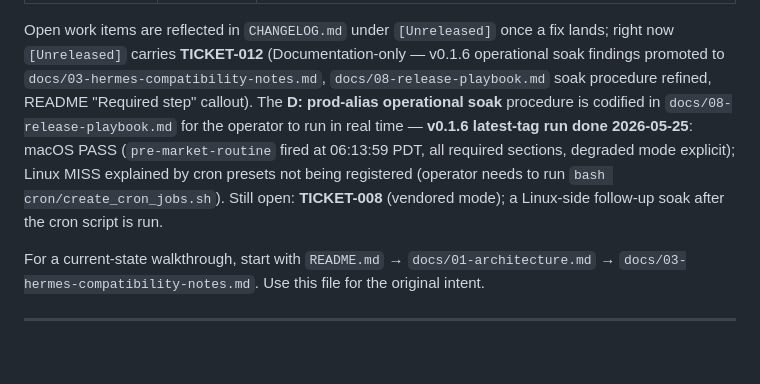
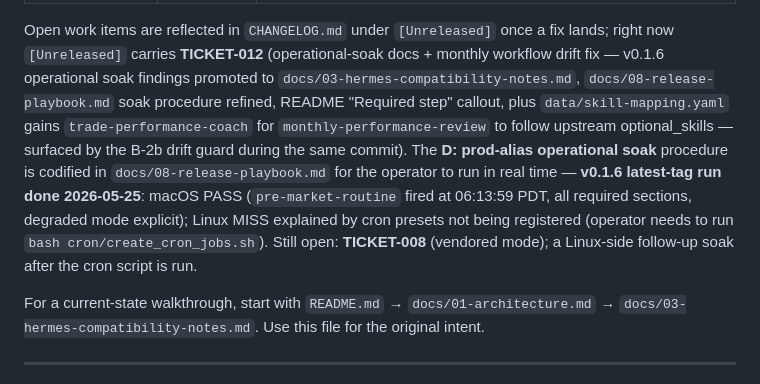
Before and after one commit to tradermonty/hermes-trading-research-agent-work-package, a Markdown page: AGENTS.md, the part around the change. Drawn GitHub-style; blank space fills up the shorter version.

Commit message:
docs(AGENTS): clarify TICKET-012 scope includes the drift fix
L23 [Unreleased] note said "TICKET-012 (Documentation-only ...)" but
the same commit also folded a one-line data/skill-mapping.yaml change
(trade-performance-coach added to monthly-performance-review.skills
to follow upstream optional_skills order, surfaced by the B-2b drift
guard during make test). CHANGELOG already separates Changed and
Documentation correctly; this aligns AGENTS to match.

Co-Authored-By: Claude Opus 4.7 (1M context) <noreply@anthropic.com>

```diff
--- a/AGENTS.md
+++ b/AGENTS.md
@@ -20,7 +20,7 @@ This document was originally written as a pre-v0.1.0 coding handoff. The MVP (v0
 | TICKET-009 / B-3 (`/trade-ticket` bundle + schema + audit-field polish) | ✓ done (shipped in v0.1.5) | `schemas/trade-ticket.schema.json` (5-value status enum, `approval.required: const true`, APPROVED branch tightens numeric fields to non-null, `approval.reviewer: minLength 1`, `created_at` / `decided_at` carry both `format: date-time` and an explicit ISO-8601 `pattern`), `skill-bundles/trade-ticket.yaml` (`x-generated: false`, 5 operator verbs, positive boundary, `confirmed.*` re-type, mismatch handling), `data/skill-mapping.yaml` entry, escalation pointers in `/swing-opportunity-daily` + `/pre-market-routine`, `tests/test_trade_ticket_schema.py` (22 cases — validator built with `format_checker=FORMAT_CHECKER`; 9 schema negatives including blank-reviewer + invalid-timestamp) + 14 fixtures. Bundle count goes from 9 to 10. See `docs/04-skill-integration-strategy.md` "Trade ticket primitive" and `docs/09-coding-tickets.md`. |
 | TICKET-010 (Trade ticket persistence + journal bridge, + typo-guard polish) | ✓ done (shipped in v0.1.6) | `.gitignore` adds `tickets/` + `*.ticket.yaml` safety net. `.env.EXAMPLE` + `distribution.yaml:env_requires` declare `HERMES_TRADE_TICKET_DIR` (optional, default `${HOME}/trading-research/tickets`). `schemas/trade-ticket.schema.json` adds optional `journal_bridge` object (`target: const trader-memory-core`, `action: enum [register_thesis, update_thesis, postmortem]`, optional `thesis_status` / `notes`, `additionalProperties: false`). `skill-bundles/trade-ticket.yaml` instruction body gains save-path hint, journal-bridge handoff, silent-write positive form. `tests/test_trade_ticket_schema.py` +5 tests +2 parametrize rows (matrix 9 → 11 including the v0.1.6 typo-guard polish row); `tests/test_package_structure.py` +1 manifest declaration test. 3 new fixtures (14 → 17 with the polish). Suite 155 → 163 schema-only contribution (162 → 163 over the v0.1.5 baseline net of the polish). See `docs/04-skill-integration-strategy.md` "Ticket persistence and journal bridge" and `docs/09-coding-tickets.md`. |
 
-Open work items are reflected in `CHANGELOG.md` under `[Unreleased]` once a fix lands; right now `[Unreleased]` carries **TICKET-012** (Documentation-only — v0.1.6 operational soak findings promoted to `docs/03-hermes-compatibility-notes.md`, `docs/08-release-playbook.md` soak procedure refined, README "Required step" callout). The **D: prod-alias operational soak** procedure is codified in `docs/08-release-playbook.md` for the operator to run in real time — **v0.1.6 latest-tag run done 2026-05-25**: macOS PASS (`pre-market-routine` fired at 06:13:59 PDT, all required sections, degraded mode explicit); Linux MISS explained by cron presets not being registered (operator needs to run `bash cron/create_cron_jobs.sh`). Still open: **TICKET-008** (vendored mode); a Linux-side follow-up soak after the cron script is run.
+Open work items are reflected in `CHANGELOG.md` under `[Unreleased]` once a fix lands; right now `[Unreleased]` carries **TICKET-012** (operational-soak docs + monthly workflow drift fix — v0.1.6 operational soak findings promoted to `docs/03-hermes-compatibility-notes.md`, `docs/08-release-playbook.md` soak procedure refined, README "Required step" callout, plus `data/skill-mapping.yaml` gains `trade-performance-coach` for `monthly-performance-review` to follow upstream optional_skills — surfaced by the B-2b drift guard during the same commit). The **D: prod-alias operational soak** procedure is codified in `docs/08-release-playbook.md` for the operator to run in real time — **v0.1.6 latest-tag run done 2026-05-25**: macOS PASS (`pre-market-routine` fired at 06:13:59 PDT, all required sections, degraded mode explicit); Linux MISS explained by cron presets not being registered (operator needs to run `bash cron/create_cron_jobs.sh`). Still open: **TICKET-008** (vendored mode); a Linux-side follow-up soak after the cron script is run.
 
 For a current-state walkthrough, start with `README.md` → `docs/01-architecture.md` → `docs/03-hermes-compatibility-notes.md`. Use this file for the original intent.
 
```
